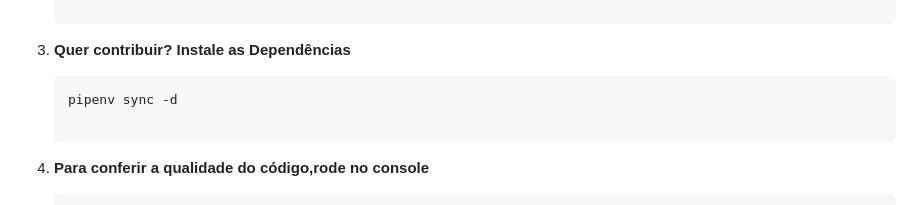
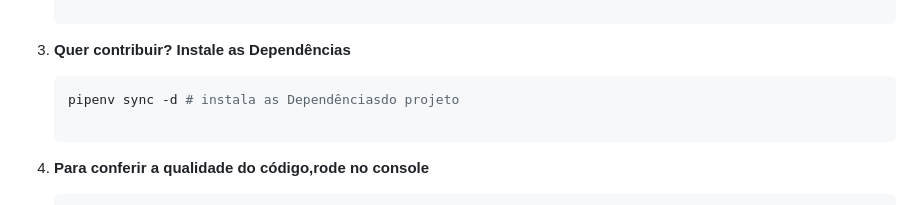
Before and after one commit to cleysoncassio/Rocks-Fit, a Markdown page: README.md, the part around the change. GitHub-like rendering.

Commit message:
commit readme

````diff
--- a/README.md
+++ b/README.md
@@ -27,7 +27,7 @@ Bem-vindo ao projeto do site da academia Rocks Fit! Este repositório contém o
 4. **Quer contribuir? Instale as Dependências**
 
     ```bash
-    pipenv sync -d
+    pipenv sync -d # instala as Dependênciasdo projeto
 
 3. **Para conferir a qualidade do código,rode no console**
 
````
